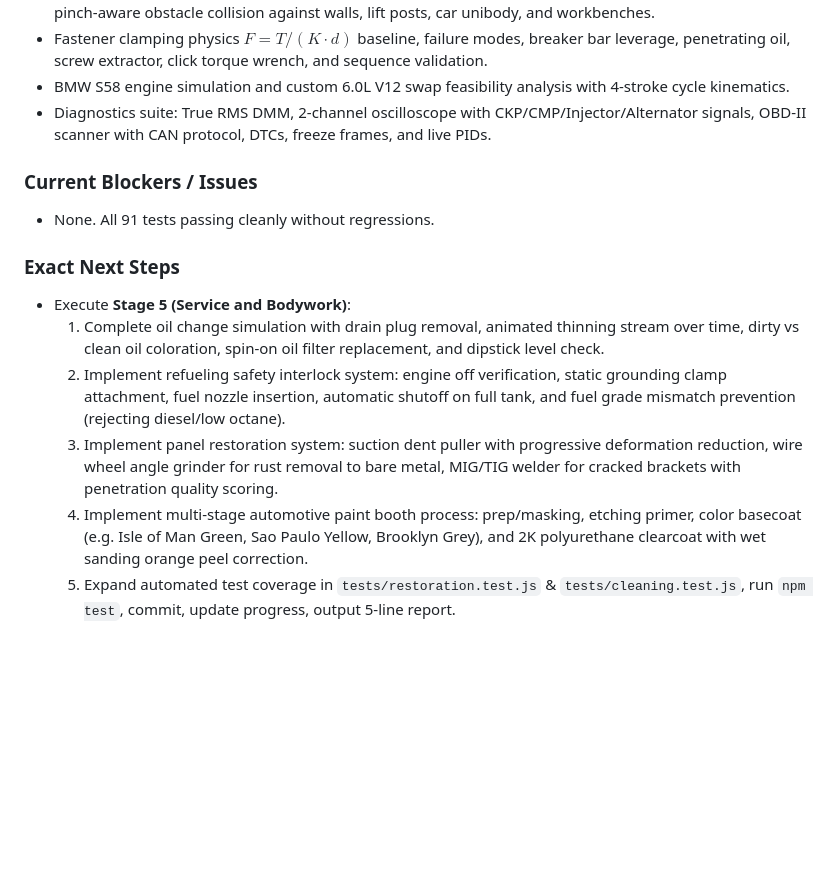
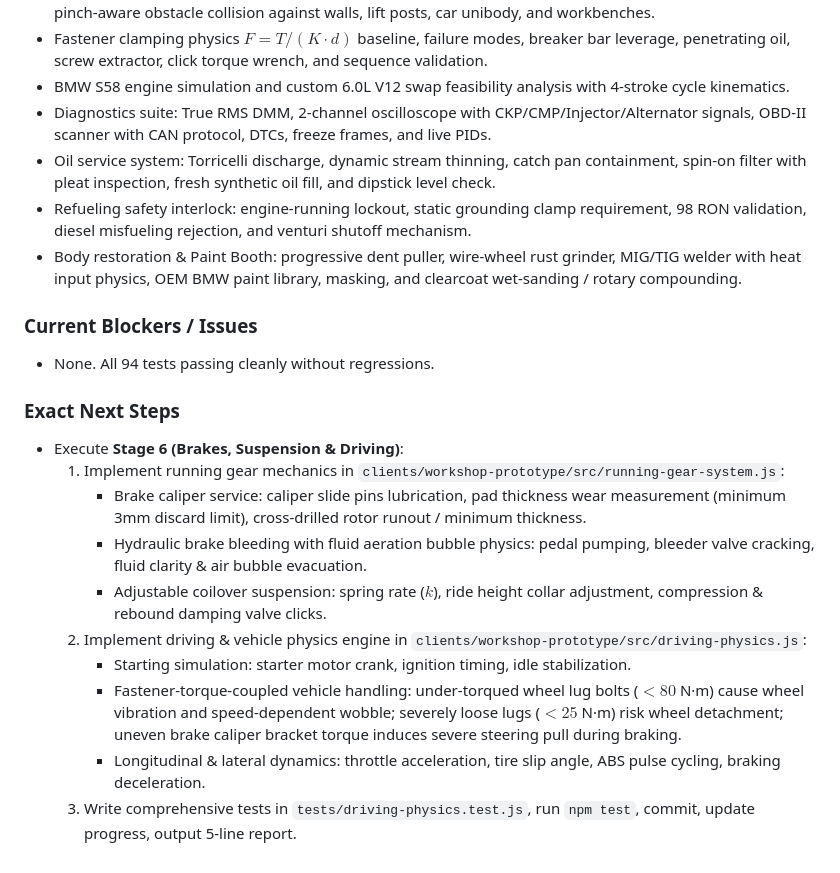
Before and after one commit to Rajath-nayakk/Mechverse, a Markdown page: MECHVERSE_PROGRESS.md, the part around one of its changes. GitHub-like rendering; blank space fills up the shorter version.

Commit message:
docs: record Stage 5 verification gate pass in progress log

```diff
--- a/MECHVERSE_PROGRESS.md
+++ b/MECHVERSE_PROGRESS.md
@@ -32,14 +32,21 @@
 - Fastener clamping physics $F = T / (K \cdot d)$ baseline, failure modes, breaker bar leverage, penetrating oil, screw extractor, click torque wrench, and sequence validation.
 - BMW S58 engine simulation and custom 6.0L V12 swap feasibility analysis with 4-stroke cycle kinematics.
 - Diagnostics suite: True RMS DMM, 2-channel oscilloscope with CKP/CMP/Injector/Alternator signals, OBD-II scanner with CAN protocol, DTCs, freeze frames, and live PIDs.
+- Oil service system: Torricelli discharge, dynamic stream thinning, catch pan containment, spin-on filter with pleat inspection, fresh synthetic oil fill, and dipstick level check.
+- Refueling safety interlock: engine-running lockout, static grounding clamp requirement, 98 RON validation, diesel misfueling rejection, and venturi shutoff mechanism.
+- Body restoration & Paint Booth: progressive dent puller, wire-wheel rust grinder, MIG/TIG welder with heat input physics, OEM BMW paint library, masking, and clearcoat wet-sanding / rotary compounding.
 
 ### Current Blockers / Issues
-- None. All 91 tests passing cleanly without regressions.
+- None. All 94 tests passing cleanly without regressions.
 
 ### Exact Next Steps
-- Execute **Stage 5 (Service and Bodywork)**:
-  1. Complete oil change simulation with drain plug removal, animated thinning stream over time, dirty vs clean oil coloration, spin-on oil filter replacement, and dipstick level check.
-  2. Implement refueling safety interlock system: engine off verification, static grounding clamp attachment, fuel nozzle insertion, automatic shutoff on full tank, and fuel grade mismatch prevention (rejecting diesel/low octane).
-  3. Implement panel restoration system: suction dent puller with progressive deformation reduction, wire wheel angle grinder for rust removal to bare metal, MIG/TIG welder for cracked brackets with penetration quality scoring.
-  4. Implement multi-stage automotive paint booth process: prep/masking, etching primer, color basecoat (e.g. Isle of Man Green, Sao Paulo Yellow, Brooklyn Grey), and 2K polyurethane clearcoat with wet sanding orange peel correction.
-  5. Expand automated test coverage in `tests/restoration.test.js` & `tests/cleaning.test.js`, run `npm test`, commit, update progress, output 5-line report.
+- Execute **Stage 6 (Brakes, Suspension & Driving)**:
+  1. Implement running gear mechanics in `clients/workshop-prototype/src/running-gear-system.js`:
+     - Brake caliper service: caliper slide pins lubrication, pad thickness wear measurement (minimum 3mm discard limit), cross-drilled rotor runout / minimum thickness.
+     - Hydraulic brake bleeding with fluid aeration bubble physics: pedal pumping, bleeder valve cracking, fluid clarity & air bubble evacuation.
+     - Adjustable coilover suspension: spring rate ($k$), ride height collar adjustment, compression & rebound damping valve clicks.
+  2. Implement driving & vehicle physics engine in `clients/workshop-prototype/src/driving-physics.js`:
+     - Starting simulation: starter motor crank, ignition timing, idle stabilization.
+     - Fastener-torque-coupled vehicle handling: under-torqued wheel lug bolts ($< 80$ N·m) cause wheel vibration and speed-dependent wobble; severely loose lugs ($< 25$ N·m) risk wheel detachment; uneven brake caliper bracket torque induces severe steering pull during braking.
+     - Longitudinal & lateral dynamics: throttle acceleration, tire slip angle, ABS pulse cycling, braking deceleration.
+  3. Write comprehensive tests in `tests/driving-physics.test.js`, run `npm test`, commit, update progress, output 5-line report.
```
Also changed, not shown: other parts of MECHVERSE_PROGRESS.md (+3 -3 lines).
